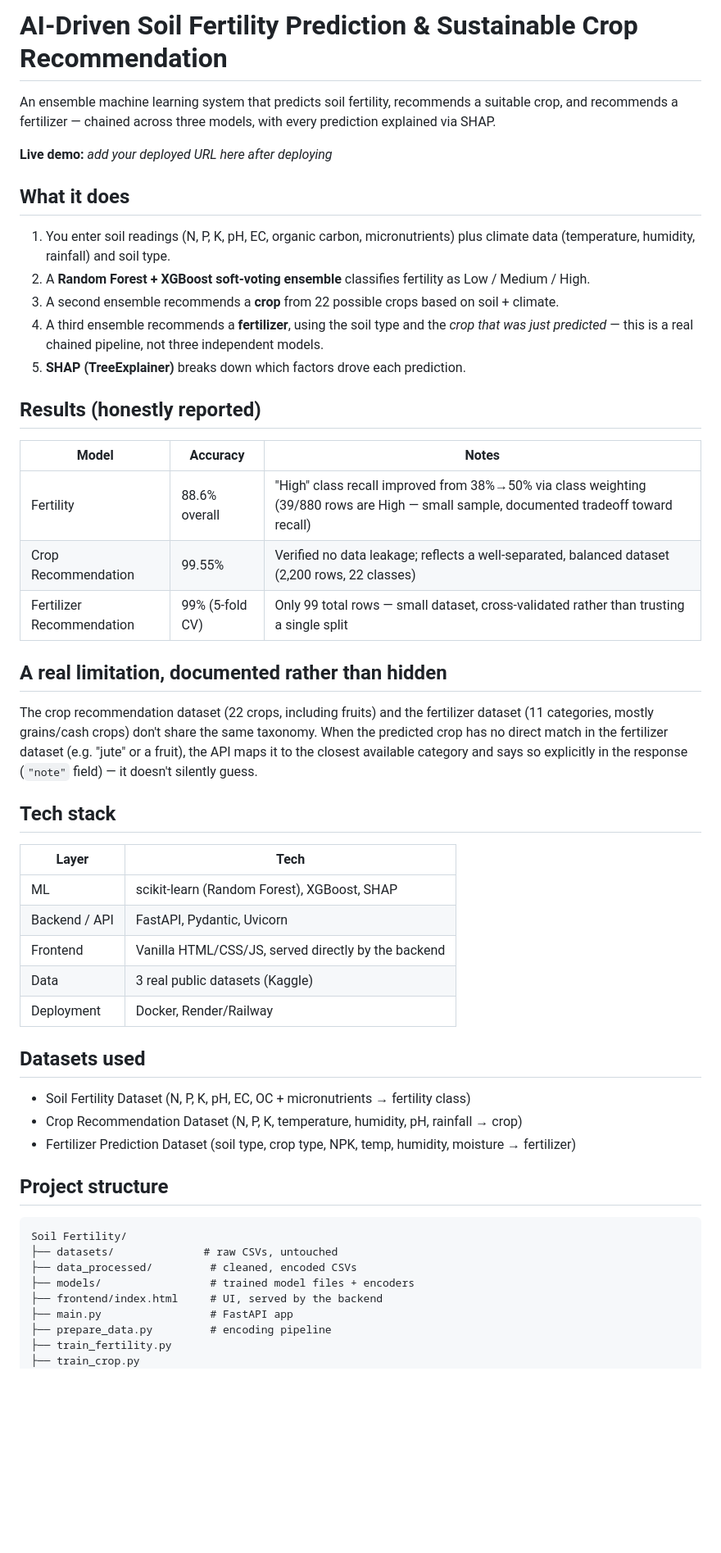
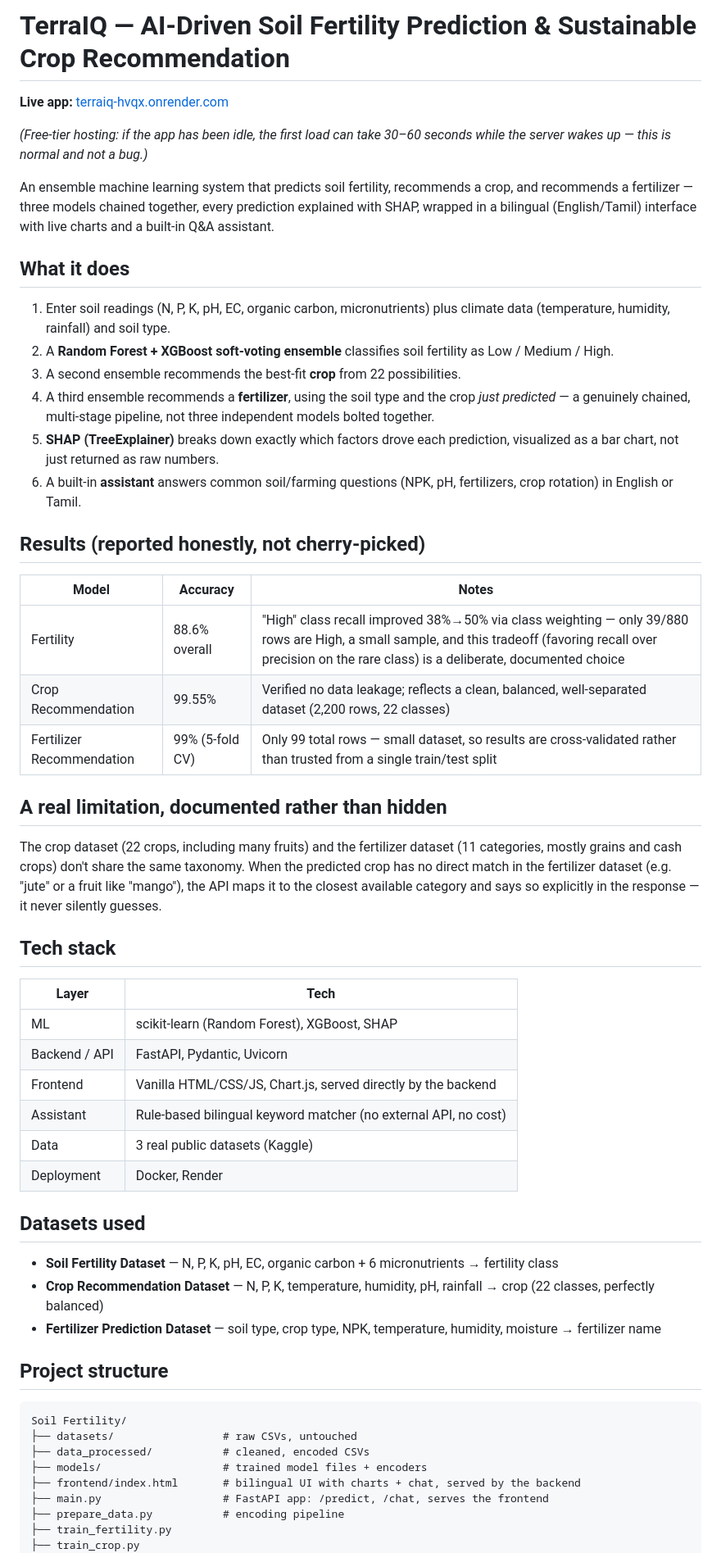
Before and after one commit to MeethaPrabhuAIML/-Soil-Fertility-project, a Markdown page: README.md, the part around one of its changes. Shown at 82% size. Drawn GitHub-style; blank space fills up the shorter version.

Commit message:
Update README with live URL

`````diff
--- a/README.md
+++ b/README.md
@@ -1,40 +1,44 @@
-# AI-Driven Soil Fertility Prediction & Sustainable Crop Recommendation
+# TerraIQ — AI-Driven Soil Fertility Prediction & Sustainable Crop Recommendation
+
+**Live app:** [terraiq-hvqx.onrender.com](https://terraiq-hvqx.onrender.com)
+
+*(Free-tier hosting: if the app has been idle, the first load can take 30–60 seconds while the server wakes up — this is normal and not a bug.)*
 
 An ensemble machine learning system that predicts soil fertility, recommends a
-suitable crop, and recommends a fertilizer — chained across three models, with
-every prediction explained via SHAP.
-
-**Live demo:** _add your deployed URL here after deploying_
+crop, and recommends a fertilizer — three models chained together, every
+prediction explained with SHAP, wrapped in a bilingual (English/Tamil)
+interface with live charts and a built-in Q&A assistant.
 
 ## What it does
 
-1. You enter soil readings (N, P, K, pH, EC, organic carbon, micronutrients)
-   plus climate data (temperature, humidity, rainfall) and soil type.
-2. A **Random Forest + XGBoost soft-voting ensemble** classifies fertility as
-   Low / Medium / High.
-3. A second ensemble recommends a **crop** from 22 possible crops based on
-   soil + climate.
+1. Enter soil readings (N, P, K, pH, EC, organic carbon, micronutrients) plus
+   climate data (temperature, humidity, rainfall) and soil type.
+2. A **Random Forest + XGBoost soft-voting ensemble** classifies soil
+   fertility as Low / Medium / High.
+3. A second ensemble recommends the best-fit **crop** from 22 possibilities.
 4. A third ensemble recommends a **fertilizer**, using the soil type and the
-   *crop that was just predicted* — this is a real chained pipeline, not
-   three independent models.
-5. **SHAP (TreeExplainer)** breaks down which factors drove each prediction.
+   crop *just predicted* — a genuinely chained, multi-stage pipeline, not
+   three independent models bolted together.
+5. **SHAP (TreeExplainer)** breaks down exactly which factors drove each
+   prediction, visualized as a bar chart, not just returned as raw numbers.
+6. A built-in **assistant** answers common soil/farming questions (NPK,
+   pH, fertilizers, crop rotation) in English or Tamil.
 
-## Results (honestly reported)
+## Results (reported honestly, not cherry-picked)
 
 | Model | Accuracy | Notes |
 |---|---|---|
-| Fertility | 88.6% overall | "High" class recall improved from 38%→50% via class weighting (39/880 rows are High — small sample, documented tradeoff toward recall) |
-| Crop Recommendation | 99.55% | Verified no data leakage; reflects a well-separated, balanced dataset (2,200 rows, 22 classes) |
-| Fertilizer Recommendation | 99% (5-fold CV) | Only 99 total rows — small dataset, cross-validated rather than trusting a single split |
+| Fertility | 88.6% overall | "High" class recall improved 38%→50% via class weighting — only 39/880 rows are High, a small sample, and this tradeoff (favoring recall over precision on the rare class) is a deliberate, documented choice |
+| Crop Recommendation | 99.55% | Verified no data leakage; reflects a clean, balanced, well-separated dataset (2,200 rows, 22 classes) |
+| Fertilizer Recommendation | 99% (5-fold CV) | Only 99 total rows — small dataset, so results are cross-validated rather than trusted from a single train/test split |
 
 ## A real limitation, documented rather than hidden
 
-The crop recommendation dataset (22 crops, including fruits) and the
-fertilizer dataset (11 categories, mostly grains/cash crops) don't share the
-same taxonomy. When the predicted crop has no direct match in the fertilizer
-dataset (e.g. "jute" or a fruit), the API maps it to the closest available
-category and says so explicitly in the response (`"note"` field) — it doesn't
-silently guess.
+The crop dataset (22 crops, including many fruits) and the fertilizer dataset
+(11 categories, mostly grains and cash crops) don't share the same taxonomy.
+When the predicted crop has no direct match in the fertilizer dataset (e.g.
+"jute" or a fruit like "mango"), the API maps it to the closest available
+category and says so explicitly in the response — it never silently guesses.
 
 ## Tech stack
 
@@ -42,25 +46,30 @@ silently guess.
 |---|---|
 | ML | scikit-learn (Random Forest), XGBoost, SHAP |
 | Backend / API | FastAPI, Pydantic, Uvicorn |
-| Frontend | Vanilla HTML/CSS/JS, served directly by the backend |
+| Frontend | Vanilla HTML/CSS/JS, Chart.js, served directly by the backend |
+| Assistant | Rule-based bilingual keyword matcher (no external API, no cost) |
 | Data | 3 real public datasets (Kaggle) |
-| Deployment | Docker, Render/Railway |
+| Deployment | Docker, Render |
 
 ## Datasets used
 
-- Soil Fertility Dataset (N, P, K, pH, EC, OC + micronutrients → fertility class)
-- Crop Recommendation Dataset (N, P, K, temperature, humidity, pH, rainfall → crop)
-- Fertilizer Prediction Dataset (soil type, crop type, NPK, temp, humidity, moisture → fertilizer)
+- **Soil Fertility Dataset** — N, P, K, pH, EC, organic carbon + 6
+  micronutrients → fertility class
+- **Crop Recommendation Dataset** — N, P, K, temperature, humidity, pH,
+  rainfall → crop (22 classes, perfectly balanced)
+- **Fertilizer Prediction Dataset** — soil type, crop type, NPK, temperature,
+  humidity, moisture → fertilizer name
 
 ## Project structure
-````
+
+```
 Soil Fertility/
-├── datasets/              # raw CSVs, untouched
-├── data_processed/         # cleaned, encoded CSVs
-├── models/                 # trained model files + encoders
-├── frontend/index.html     # UI, served by the backend
-├── main.py                 # FastAPI app
-├── prepare_data.py         # encoding pipeline
+├── datasets/                 # raw CSVs, untouched
+├── data_processed/           # cleaned, encoded CSVs
+├── models/                   # trained model files + encoders
+├── frontend/index.html       # bilingual UI with charts + chat, served by the backend
+├── main.py                   # FastAPI app: /predict, /chat, serves the frontend
+├── prepare_data.py           # encoding pipeline
 ├── train_fertility.py
 ├── train_crop.py
 ├── train_fertilizer.py
`````
Also changed, not shown: other parts of README.md (+44 -2 lines).
